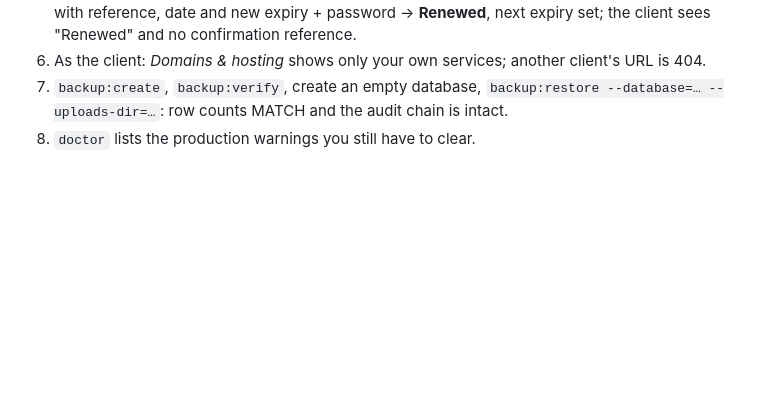
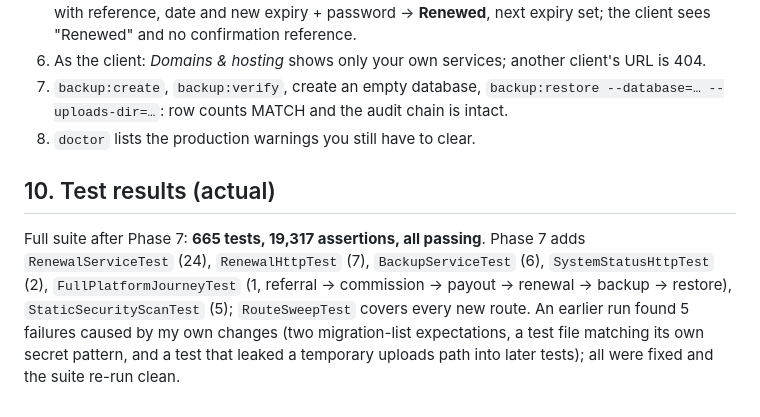
Before and after one commit to durvishbhai/durvishbhai.github.io, a Markdown page: vertex-platform/docs/15-PHASE7-RENEWALS-OPERATIONS.md, the part around the change. Drawn GitHub-style; blank space fills up the shorter version.

Commit message:
Phase 7: record final test results in docs
Co-Authored-By: Claude Sonnet 5.5 <noreply@anthropic.com>
Claude-Session: https://claude.ai/code/session_01BQamL2ymXjN4K2Lb4cSdmo

```diff
--- a/vertex-platform/docs/15-PHASE7-RENEWALS-OPERATIONS.md
+++ b/vertex-platform/docs/15-PHASE7-RENEWALS-OPERATIONS.md
@@ -78,3 +78,6 @@ Measured on the development container (MariaDB 10.11) with 20,000 synthetic rene
 6. As the client: *Domains & hosting* shows only your own services; another client's URL is 404.
 7. `backup:create`, `backup:verify`, create an empty database, `backup:restore --database=… --uploads-dir=…`: row counts MATCH and the audit chain is intact.
 8. `doctor` lists the production warnings you still have to clear.
+
+## 10. Test results (actual)
+Full suite after Phase 7: **665 tests, 19,317 assertions, all passing**. Phase 7 adds `RenewalServiceTest` (24), `RenewalHttpTest` (7), `BackupServiceTest` (6), `SystemStatusHttpTest` (2), `FullPlatformJourneyTest` (1, referral → commission → payout → renewal → backup → restore), `StaticSecurityScanTest` (5); `RouteSweepTest` covers every new route. An earlier run found 5 failures caused by my own changes (two migration-list expectations, a test file matching its own secret pattern, and a test that leaked a temporary uploads path into later tests); all were fixed and the suite re-run clean.
```
Also changed, not shown: vertex-platform/docs/16-GO-LIVE-AND-HANDOVER.md (+1 -1 lines).
